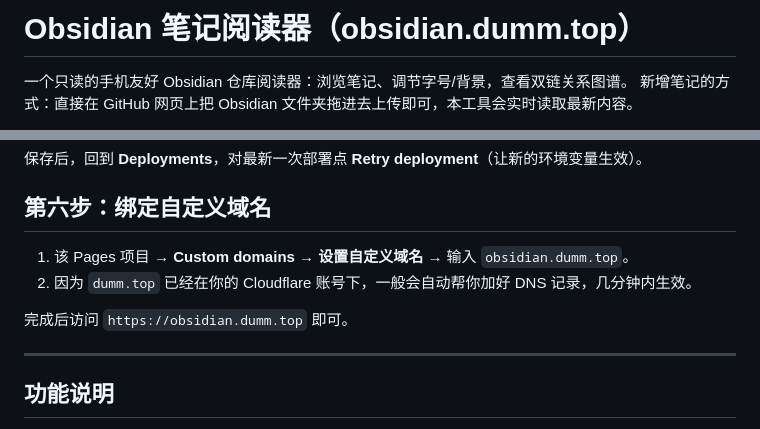
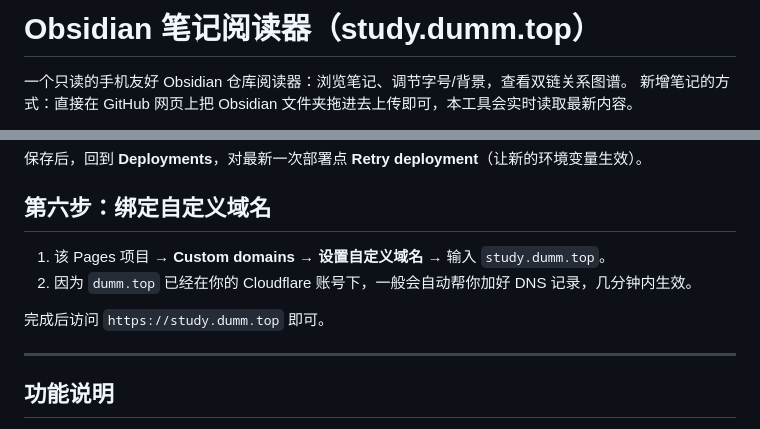
Before and after one commit to MarshaveYang/study-viewer, a Markdown page: README.md, 2 parts joined by grey strips. Drawn GitHub-style.

```diff
--- a/README.md
+++ b/README.md
@@ -1,4 +1,4 @@
-# Obsidian 笔记阅读器（obsidian.dumm.top）
+# Obsidian 笔记阅读器（study.dumm.top）
 
 一个只读的手机友好 Obsidian 仓库阅读器：浏览笔记、调节字号/背景，查看双链关系图谱。
 新增笔记的方式：直接在 GitHub 网页上把 Obsidian 文件夹拖进去上传即可，本工具会实时读取最新内容。
@@ -59,10 +59,10 @@
 
 ## 第六步：绑定自定义域名
 
-1. 该 Pages 项目 → **Custom domains** → **设置自定义域名** → 输入 `obsidian.dumm.top`。
+1. 该 Pages 项目 → **Custom domains** → **设置自定义域名** → 输入 `study.dumm.top`。
 2. 因为 `dumm.top` 已经在你的 Cloudflare 账号下，一般会自动帮你加好 DNS 记录，几分钟内生效。
 
-完成后访问 `https://obsidian.dumm.top` 即可。
+完成后访问 `https://study.dumm.top` 即可。
 
 ---
 
```
